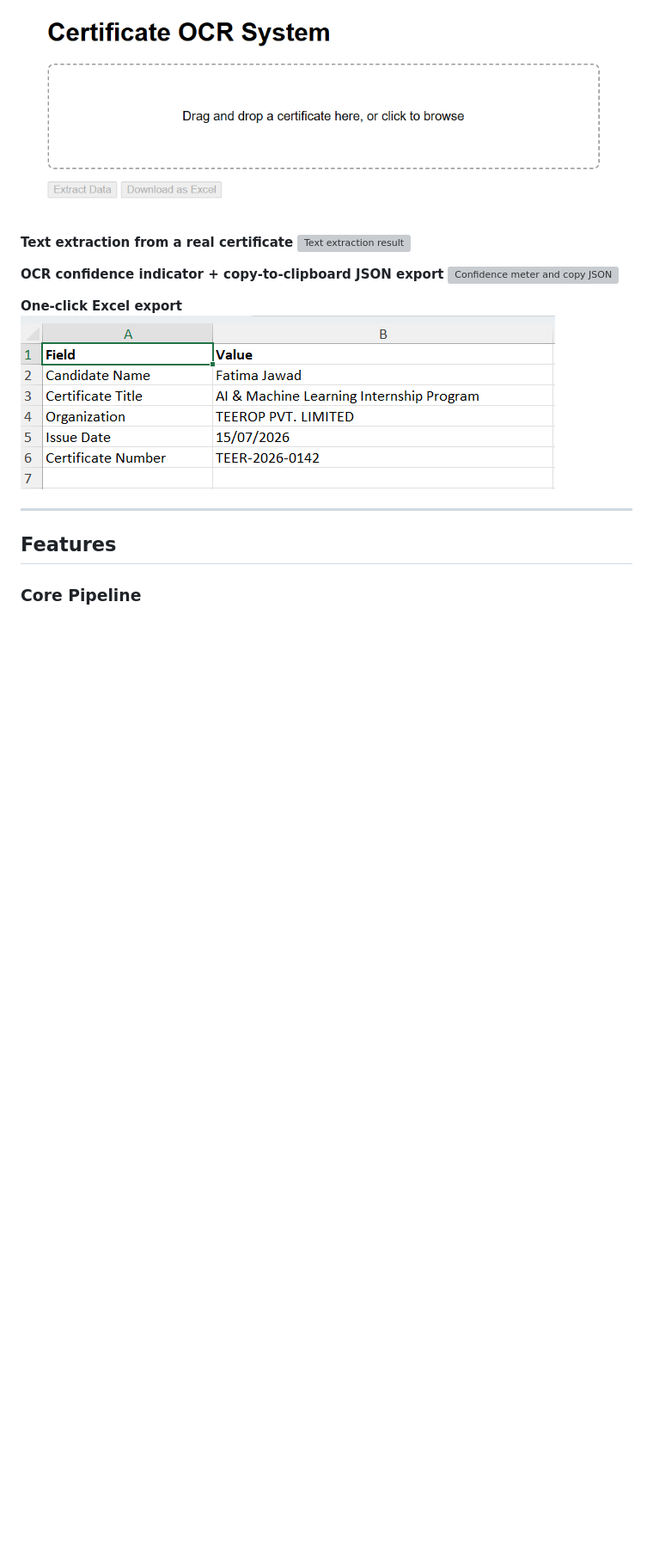
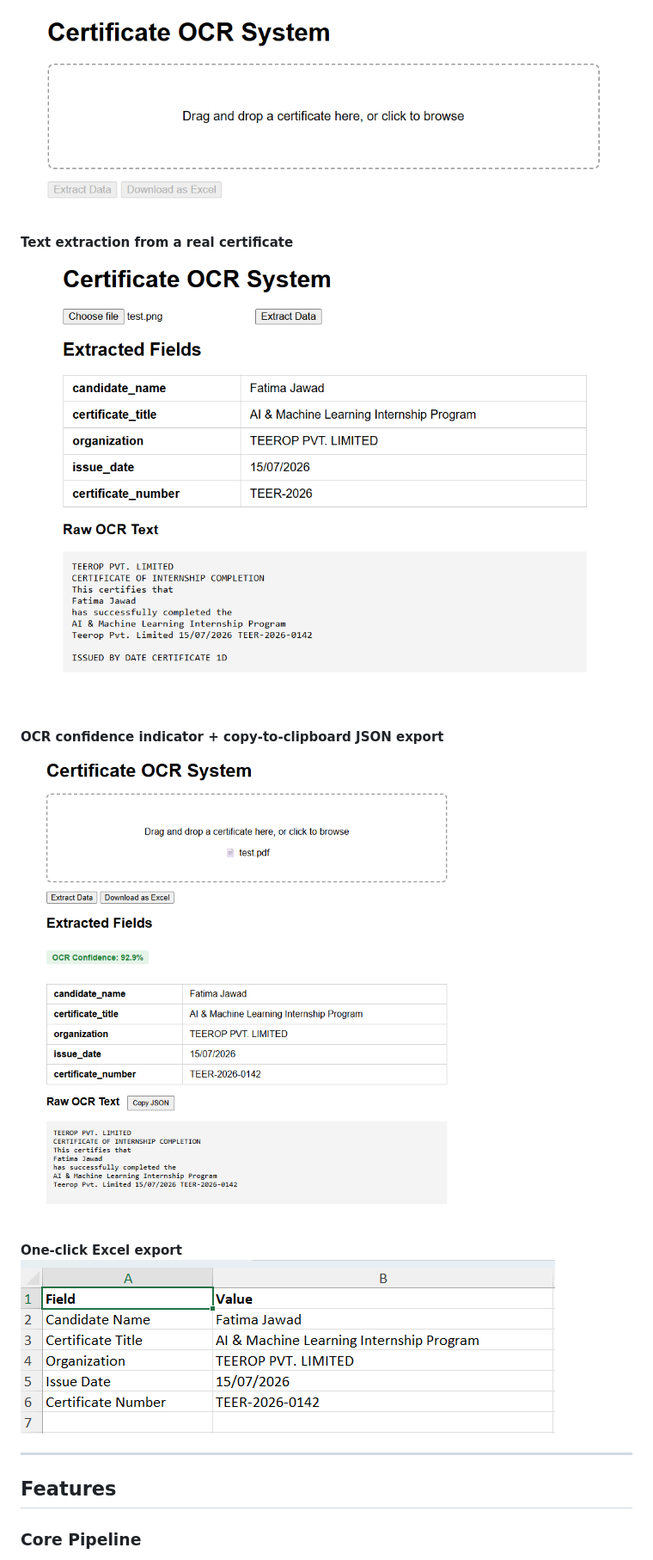
Before and after one commit to fatima08-ai/certificate-ocr-system, a Markdown page: README.md, the part around the change. Shown at 86% size. Drawn GitHub-style; blank space fills up the shorter version; grey boxes are pictures that could not be loaded.

```diff
--- a/README.md
+++ b/README.md
@@ -15,13 +15,14 @@ Built as Task 1 for the Teerop Pvt. Limited AI & Machine Learning Internship Pro
 ![Drag and drop upload](screenshots/drag-and-drop.png)
 
 **Text extraction from a real certificate**
-![Text extraction result](screenshots/test_text_extraction.png)
+![Text extraction result](screenshots/test_text-extraction.png)
 
 **OCR confidence indicator + copy-to-clipboard JSON export**
-![Confidence meter and copy JSON](screenshots/confidence-meter-copy-json.png)
+![Confidence meter and copy JSON](screenshots/confidence-meter_copy-json.png)
 
 **One-click Excel export**
 ![Downloaded Excel export](screenshots/downloaded-as-excel.png)
+
 
 ---
 
```
